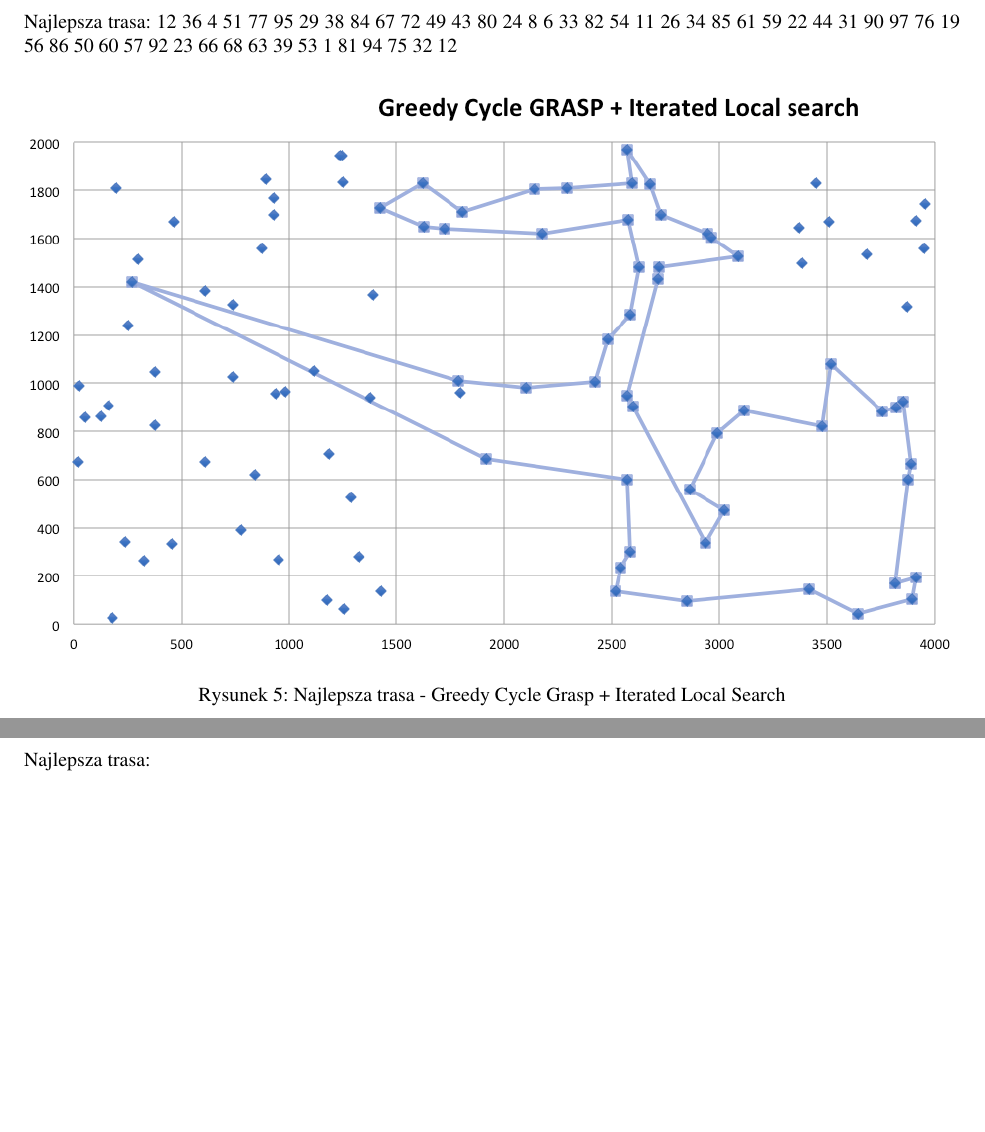
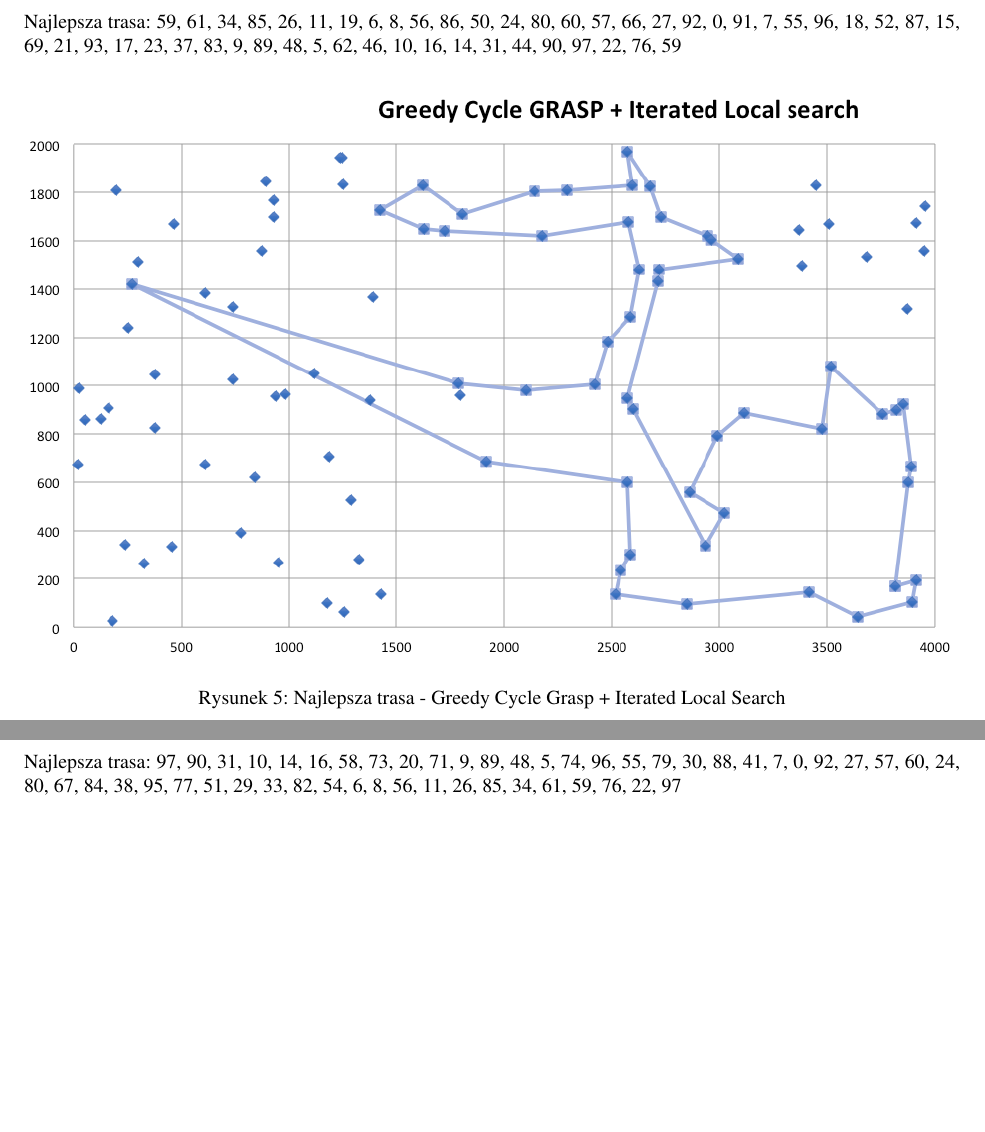
Before and after one commit to Arasz/Optimization-techniques, a LaTeX document (report/lab03/report03_Sadowska_Araszkiewicz.tex): two parts of pages 6 and 7 of 8, joined at a grey line, cut so that both start at the same text. Compiled offline with pdfLaTeX.

Commit message:
report 03

```diff
--- a/report/lab03/report03_Sadowska_Araszkiewicz.tex
+++ b/report/lab03/report03_Sadowska_Araszkiewicz.tex
@@ -118,57 +118,7 @@ Najlepsza trasa: 41, 79, 55, 96, 18, 74, 48, 5, 91, 7, 0, 94, 92, 66, 60, 24, 86
 
 \newpage
 \section{Greedy Cycle Grasp + Iterated Local Search}
-Najlepsza trasa: 12
-36
-4
-51
-77
-95
-29
-38
-84
-67
-72
-49
-43
-80
-24
-8
-6
-33
-82
-54
-11
-26
-34
-85
-61
-59
-22
-44
-31
-90
-97
-76
-19
-56
-86
-50
-60
-57
-92
-23
-66
-68
-63
-39
-53
-1
-81
-94
-75
-32
-12
+Najlepsza trasa: 59, 61, 34, 85, 26, 11, 19, 6, 8, 56, 86, 50, 24, 80, 60, 57, 66, 27, 92, 0, 91, 7, 55, 96, 18, 52, 87, 15, 69, 21, 93, 17, 23, 37, 83, 9, 89, 48, 5, 62, 46, 10, 16, 14, 31, 44, 90, 97, 22, 76, 59
 
 \begin{figure} [H]
 \centering
@@ -179,7 +129,14 @@ Najlepsza trasa: 12
 
 \newpage
 \section{Random + Iterated Local Search}
-Najlepsza trasa:
+Najlepsza trasa: 97, 90, 31, 10, 14, 16, 58, 73, 20, 71, 9, 89, 48, 5, 74, 96, 55, 79, 30, 88, 41, 7, 0, 92, 27, 57, 60, 24, 80, 67, 84, 38, 95, 77, 51, 29, 33, 82, 54, 6, 8, 56, 11, 26, 85, 34, 61, 59, 76, 22, 97
+
+%\begin{figure} [H]
+%\centering
+%\includegraphics[angle=0,width = 1\textwidth, height=!]{images/Random_ILS.png}
+%\caption{Najlepsza trasa - Random + Iterated Local Search}
+%\label{Rys. NN}
+%\end{figure}
 
 \newpage
 \section{Otrzymane wyniki}
```
Also changed, not shown: report/lab03/report03_Sadowska_Araszkiewicz.pdf, report/lab03/report03_Sadowska_Araszkiewicz.tex (8 more changed lines).
